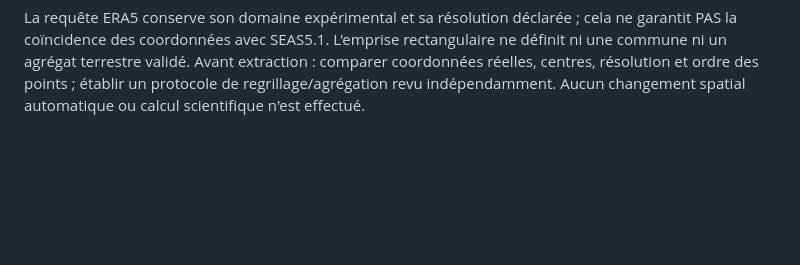
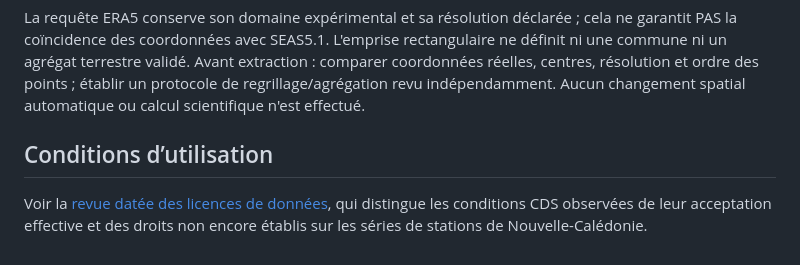
Before and after one commit to SillageLabs/avantemps, a Markdown page: docs/cds-acquisition.md, the part around the change. GitHub-like rendering; blank space fills up the shorter version.

Commit message:
docs: record official C3S ERA5 licence review and local station blockers (#19)

```diff
--- a/docs/cds-acquisition.md
+++ b/docs/cds-acquisition.md
@@ -183,3 +183,10 @@ rectangulaire ne définit ni une commune ni un agrégat terrestre validé. Avant
 extraction : comparer coordonnées réelles, centres, résolution et ordre des
 points ; établir un protocole de regrillage/agrégation revu indépendamment.
 Aucun changement spatial automatique ou calcul scientifique n'est effectué.
+
+
+## Conditions d’utilisation
+
+Voir la [revue datée des licences de données](data-licences.md), qui distingue
+les conditions CDS observées de leur acceptation effective et des droits non
+encore établis sur les séries de stations de Nouvelle-Calédonie.
```
Also changed, not shown: docs/data-licences.md (added, +76 -0 lines).
